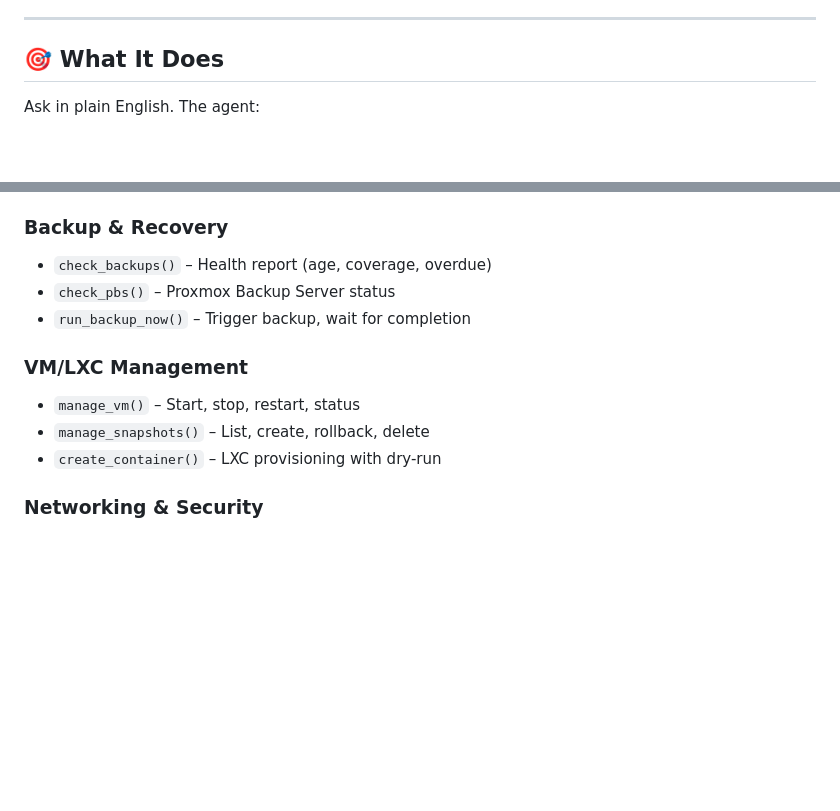
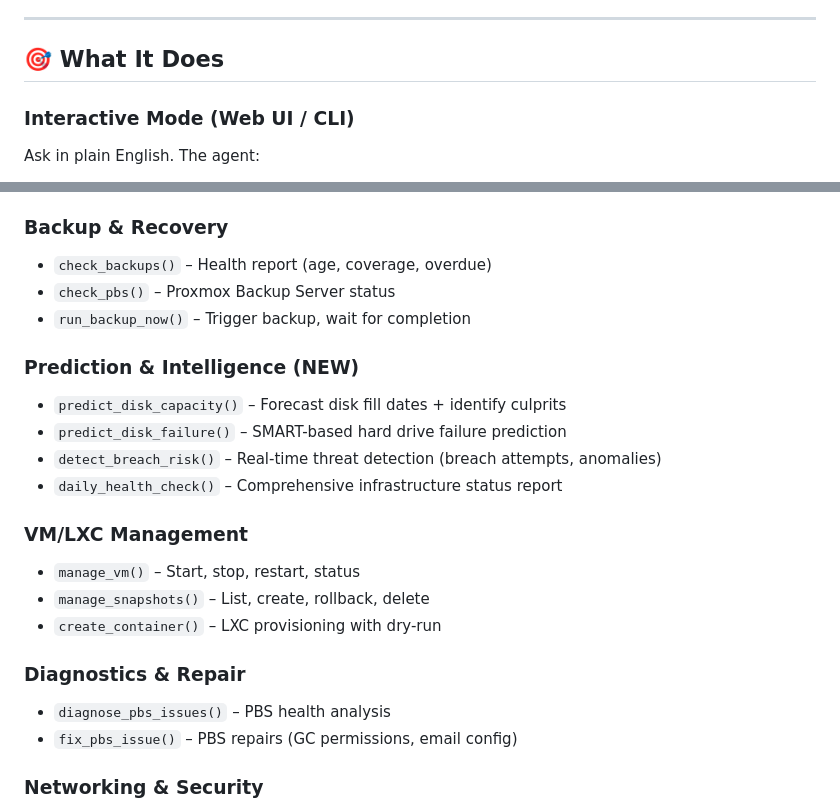
Before and after one commit to config-collab/proxmox-agent, a Markdown page: README.md, 2 parts joined by grey strips. Rendered like a GitHub page; blank space fills up the shorter version.

```diff
--- a/README.md
+++ b/README.md
@@ -8,6 +8,7 @@
 
 ## 🎯 What It Does
 
+### Interactive Mode (Web UI / CLI)
 Ask in plain English. The agent:
 - Queries your Proxmox environment (inventory, patches, backups, security)
 - Consults official docs + community forums + CVE databases before recommending
@@ -366,10 +383,20 @@ See [`.env.example`](.env.example) for full documented template.
 - `check_pbs()` – Proxmox Backup Server status
 - `run_backup_now()` – Trigger backup, wait for completion
 
+### Prediction & Intelligence (NEW)
+- `predict_disk_capacity()` – Forecast disk fill dates + identify culprits
+- `predict_disk_failure()` – SMART-based hard drive failure prediction
+- `detect_breach_risk()` – Real-time threat detection (breach attempts, anomalies)
+- `daily_health_check()` – Comprehensive infrastructure status report
+
 ### VM/LXC Management
 - `manage_vm()` – Start, stop, restart, status
 - `manage_snapshots()` – List, create, rollback, delete
 - `create_container()` – LXC provisioning with dry-run
+
+### Diagnostics & Repair
+- `diagnose_pbs_issues()` – PBS health analysis
+- `fix_pbs_issue()` – PBS repairs (GC permissions, email config)
 
 ### Networking & Security
 - `search_docs()` – Proxmox official docs
```
Also changed, not shown: other parts of README.md (+32 -2 lines), REPO_CONTENTS.md (added, +98 -0 lines).
